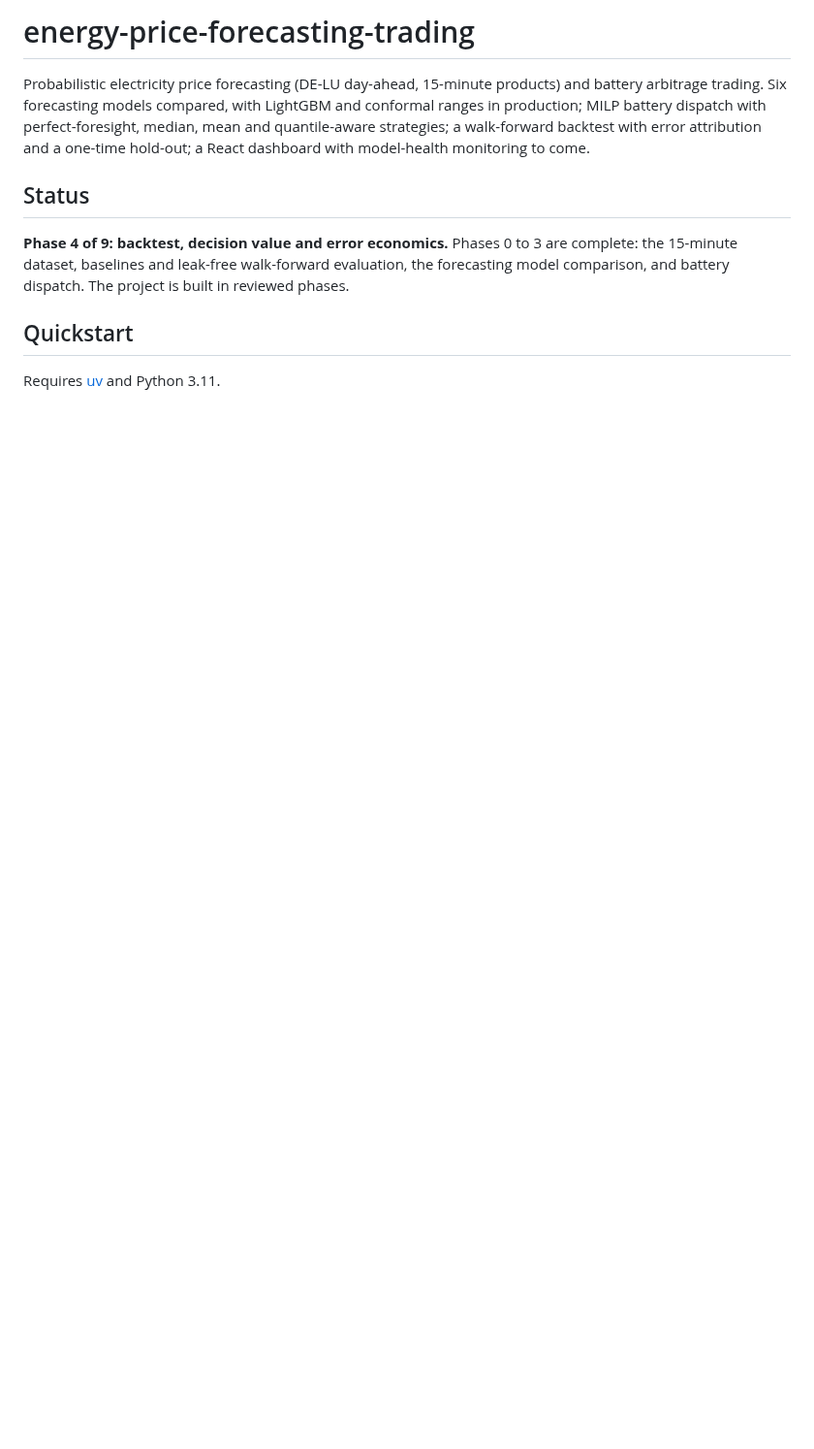
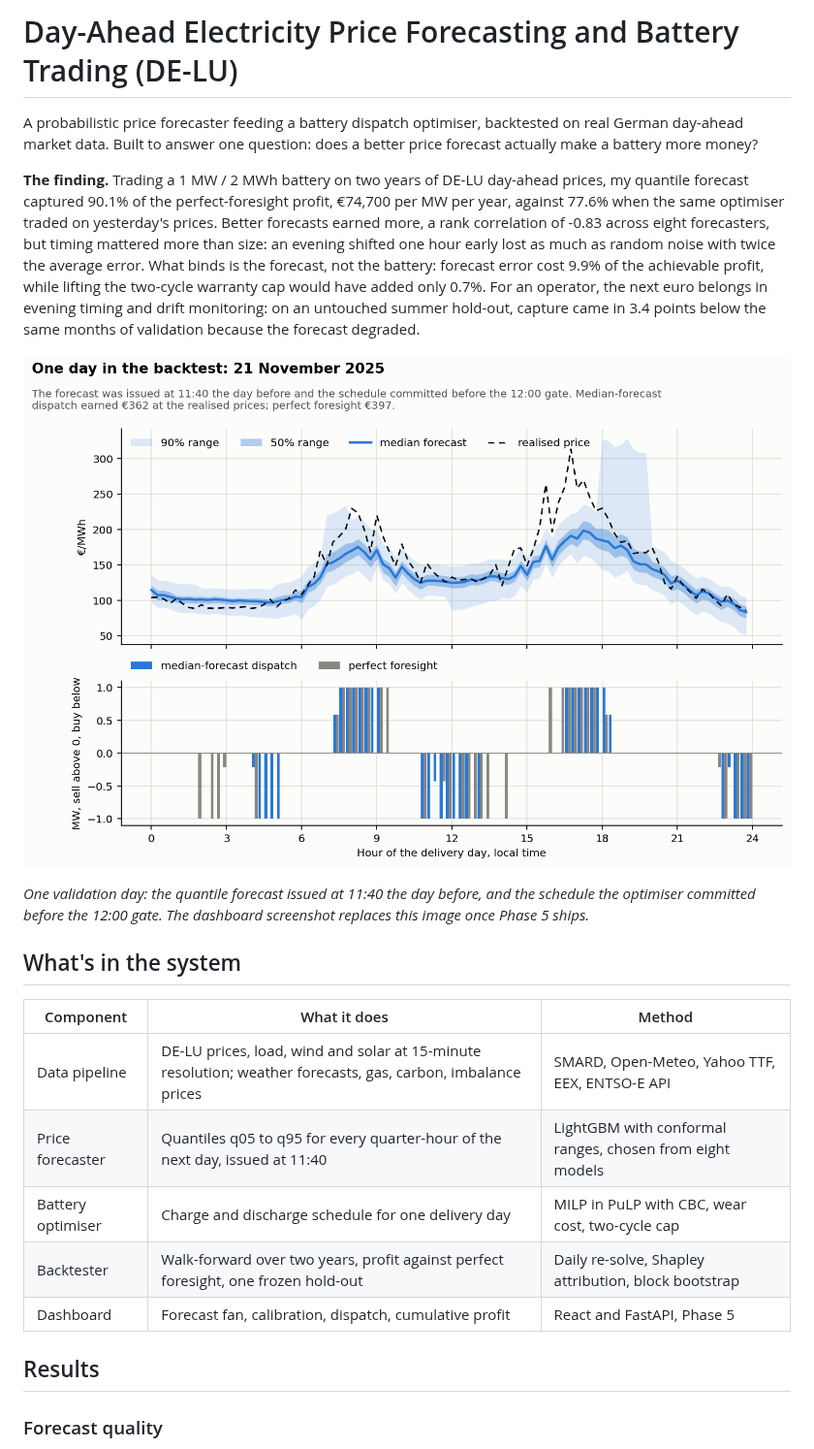
Before and after one commit to HRafiq/energy-price-forecasting-trading, a Markdown page: README.md, the part around one of its changes. Shown at 97% size. GitHub-like rendering; pictures changed too: docs/img/example_day.png (added); blank space fills up the shorter version.

```diff
--- a/README.md
+++ b/README.md
@@ -1,11 +1,24 @@
-# energy-price-forecasting-trading
+# Day-Ahead Electricity Price Forecasting and Battery Trading (DE-LU)
 
-Probabilistic electricity price forecasting (DE-LU day-ahead, 15-minute products) and battery arbitrage trading. Six forecasting models compared, with LightGBM and conformal ranges in production; MILP battery dispatch with perfect-foresight, median, mean and quantile-aware strategies; a walk-forward backtest with error attribution and a one-time hold-out; a React dashboard with model-health monitoring to come.
+A probabilistic price forecaster feeding a battery dispatch optimiser, backtested on real German day-ahead market data. Built to answer one question: does a better price forecast actually make a battery more money?
 
-## Status
+**The finding.** Trading a 1 MW / 2 MWh battery on two years of DE-LU day-ahead prices, my quantile forecast captured 90.1% of the perfect-foresight profit, €74,700 per MW per year, against 77.6% when the same optimiser traded on yesterday's prices. Better forecasts earned more, a rank correlation of -0.83 across eight forecasters, but timing mattered more than size: an evening shifted one hour early lost as much as random noise with twice the average error. What binds is the forecast, not the battery: forecast error cost 9.9% of the achievable profit, while lifting the two-cycle warranty cap would have added only 0.7%. For an operator, the next euro belongs in evening timing and drift monitoring: on an untouched summer hold-out, capture came in 3.4 points below the same months of validation because the forecast degraded.
 
-**Phase 4 of 9: backtest, decision value and error economics.** Phases 0 to 3 are complete: the 15-minute dataset, baselines and leak-free walk-forward evaluation, the forecasting model comparison, and battery dispatch. The project is built in reviewed phases.
+![Forecast fan and battery schedule for one backtest day](docs/img/example_day.png)
 
-## Quickstart
+*One validation day: the quantile forecast issued at 11:40 the day before, and the schedule the optimiser committed before the 12:00 gate. The dashboard screenshot replaces this image once Phase 5 ships.*
 
-Requires [uv](https://docs.astral.sh/uv/) and Python 3.11.
+## What's in the system
+
+| Component | What it does | Method |
+|---|---|---|
+| Data pipeline | DE-LU prices, load, wind and solar at 15-minute resolution; weather forecasts, gas, carbon, imbalance prices | SMARD, Open-Meteo, Yahoo TTF, EEX, ENTSO-E API |
+| Price forecaster | Quantiles q05 to q95 for every quarter-hour of the next day, issued at 11:40 | LightGBM with conformal ranges, chosen from eight models |
+| Battery optimiser | Charge and discharge schedule for one delivery day | MILP in PuLP with CBC, wear cost, two-cycle cap |
+| Backtester | Walk-forward over two years, profit against perfect foresight, one frozen hold-out | Daily re-solve, Shapley attribution, block bootstrap |
+| Dashboard | Forecast fan, calibration, dispatch, cumulative profit | React and FastAPI, Phase 5 |
+
+## Results
+
+### Forecast quality
+
```
Also changed, not shown: other parts of README.md (+105 -53 lines), docs/data_guide.md (+1 -1 lines), docs/production_notes.md (+2 -2 lines), docs/img/calibration.png (added), docs/img/decision_value.png (added), 2 other files.
